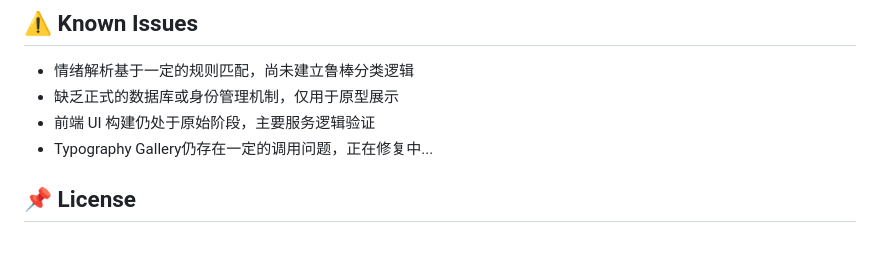
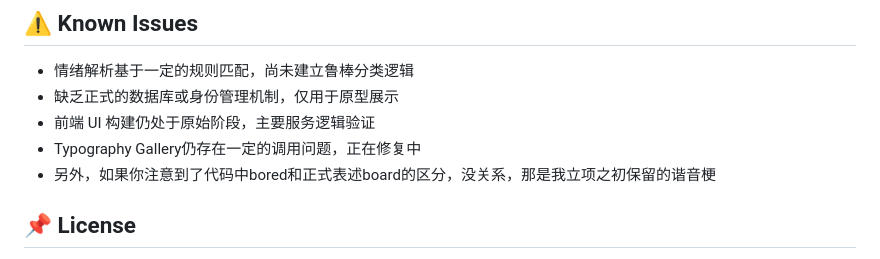
Before and after one commit to wangv-cyber/moodboard, a Markdown page: README.md, the part around the change. GitHub-like rendering.

```diff
--- a/README.md
+++ b/README.md
@@ -102,7 +102,8 @@ moodboard/
 - 情绪解析基于一定的规则匹配，尚未建立鲁棒分类逻辑
 - 缺乏正式的数据库或身份管理机制，仅用于原型展示
 - 前端 UI 构建仍处于原始阶段，主要服务逻辑验证
-- Typography Gallery仍存在一定的调用问题，正在修复中...
+- Typography Gallery仍存在一定的调用问题，正在修复中
+- 另外，如果你注意到了代码中bored和正式表述board的区分，没关系，那是我立项之初保留的谐音梗
 
 ## 📌 License
 
```
